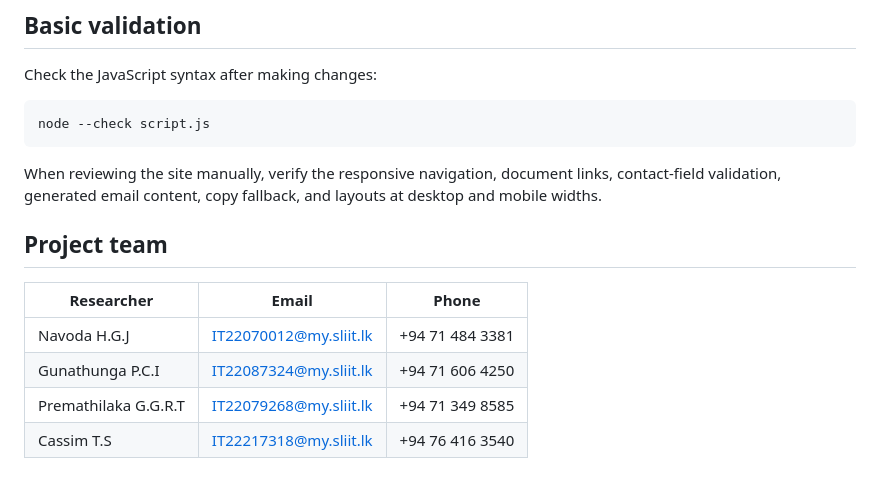
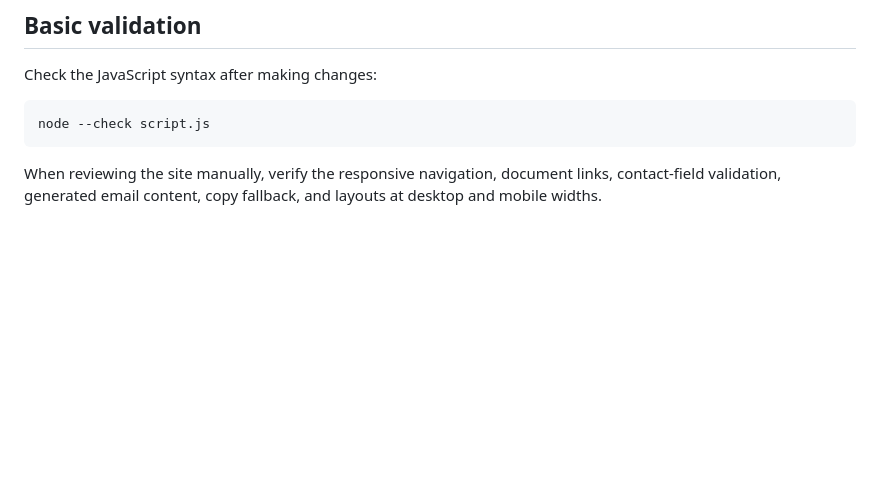
Before and after one commit to navogamage/R26-SE-012-Research-Website, a Markdown page: README.md, the part around the change. GitHub-like rendering; blank space fills up the shorter version.

Commit message:
Remove project team section from README to streamline content

````diff
--- a/README.md
+++ b/README.md
@@ -80,12 +80,3 @@ node --check script.js
 ```
 
 When reviewing the site manually, verify the responsive navigation, document links, contact-field validation, generated email content, copy fallback, and layouts at desktop and mobile widths.
-
-## Project team
-
-| Researcher | Email | Phone |
-|---|---|---|
-| Navoda H.G.J | [IT22070012@my.sliit.lk](mailto:IT22070012@my.sliit.lk) | +94 71 484 3381 |
-| Gunathunga P.C.I | [IT22087324@my.sliit.lk](mailto:IT22087324@my.sliit.lk) | +94 71 606 4250 |
-| Premathilaka G.G.R.T | [IT22079268@my.sliit.lk](mailto:IT22079268@my.sliit.lk) | +94 71 349 8585 |
-| Cassim T.S | [IT22217318@my.sliit.lk](mailto:IT22217318@my.sliit.lk) | +94 76 416 3540 |
````
